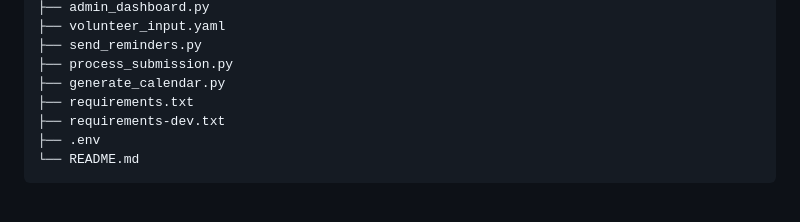
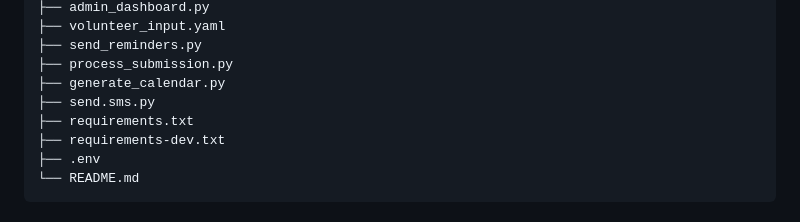
Before and after one commit to clgi-technology/volunteer-schedular, a Markdown page: README.md, the part around the change. GitHub-like rendering.

```diff
--- a/README.md
+++ b/README.md
@@ -44,6 +44,7 @@ This project enables volunteers to submit their availability for multiple roles,
 ├── send_reminders.py
 ├── process_submission.py
 ├── generate_calendar.py
+├── send.sms.py
 ├── requirements.txt
 ├── requirements-dev.txt
 ├── .env
```
